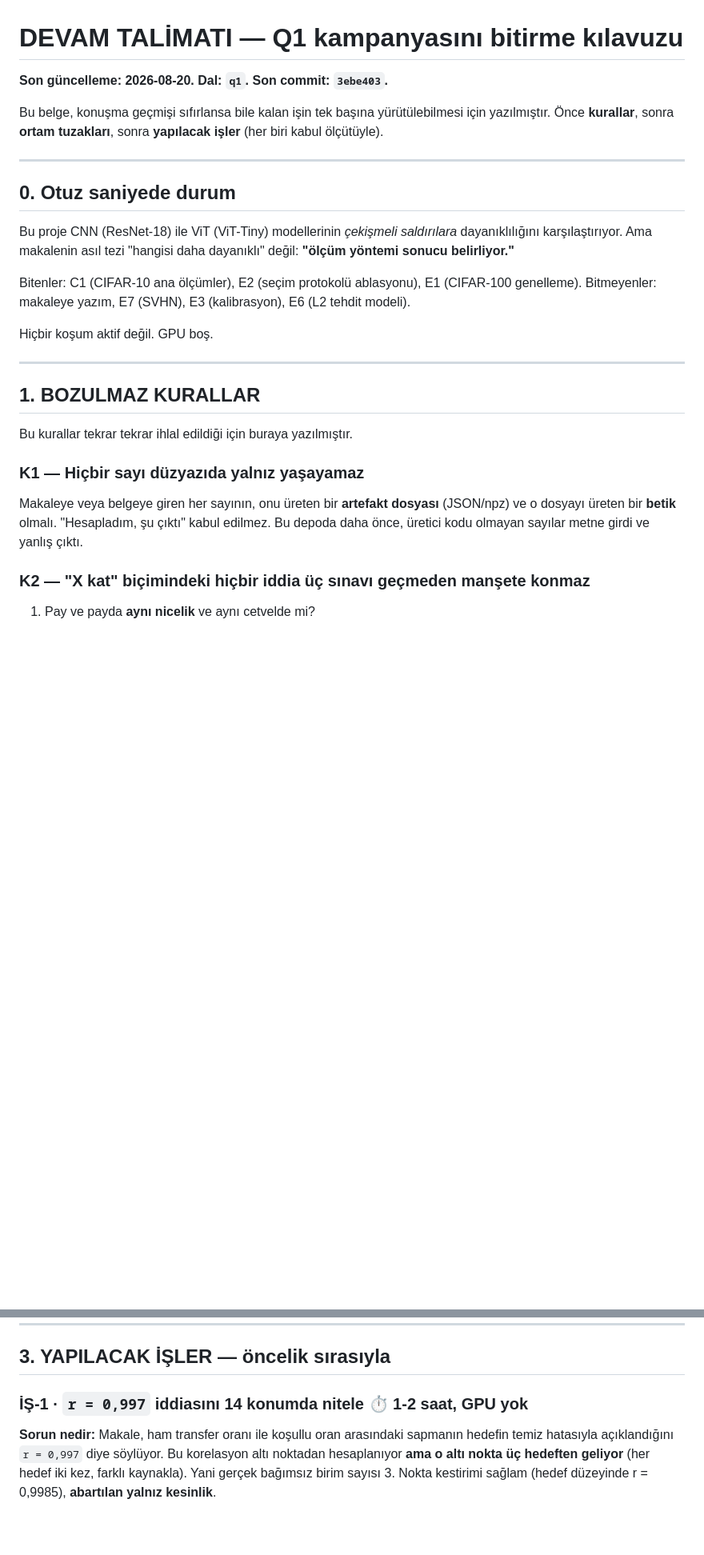
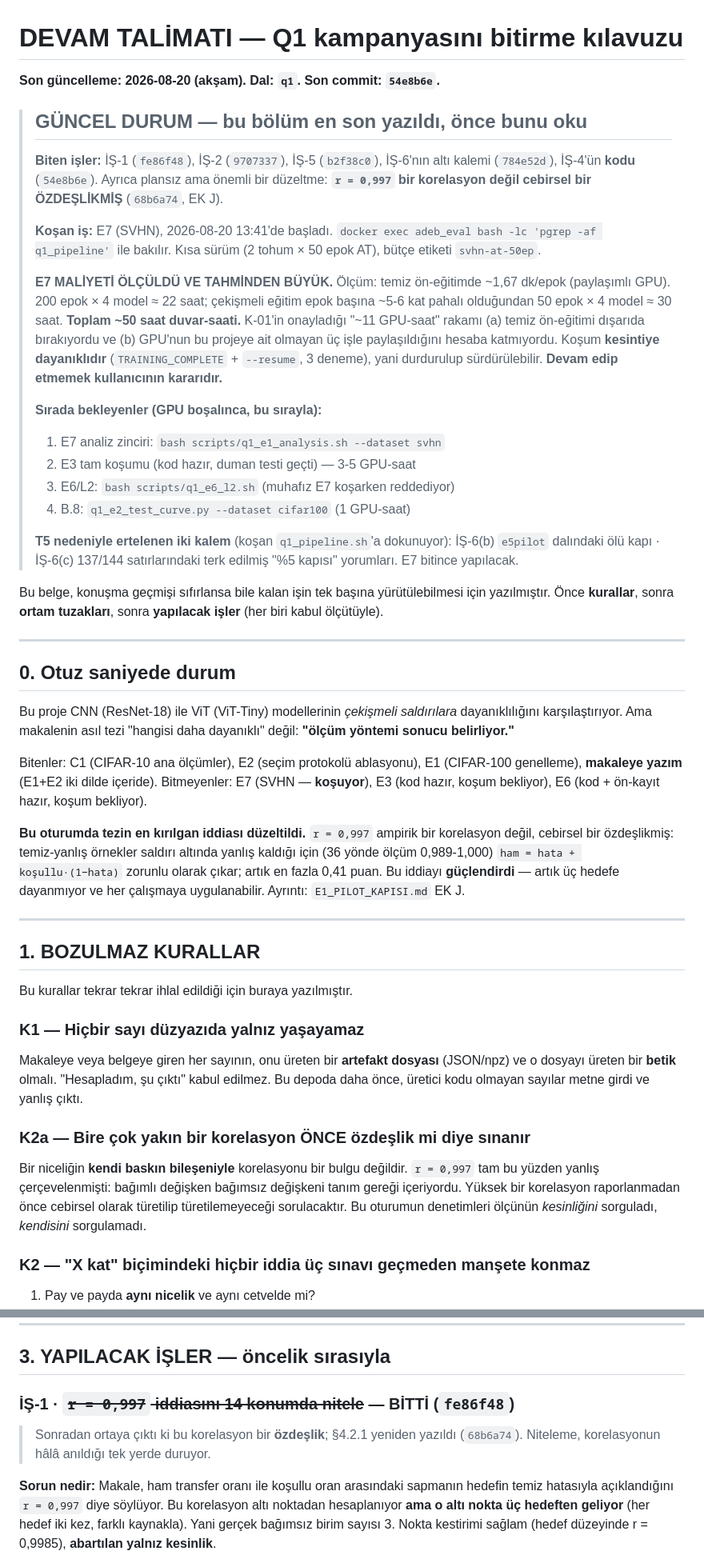
Before and after one commit to cagrisahin58/adeb_sci_1, a Markdown page: results/q1_research/DEVAM_TALIMATI.md, 2 parts joined by grey strips. Shown at 80% size. GitHub-like rendering; blank space fills up the shorter version.

Commit message:
DEVAM_TALIMATI guncellendi: IS-1/2/5/6 bitti, E7 kosuyor, E7 maliyeti olculdu (~50 saat), K2a kurali eklendi

```diff
--- a/results/q1_research/DEVAM_TALIMATI.md
+++ b/results/q1_research/DEVAM_TALIMATI.md
@@ -1,6 +1,36 @@
 # DEVAM TALİMATI — Q1 kampanyasını bitirme kılavuzu
 
-**Son güncelleme: 2026-08-20. Dal: `q1`. Son commit: `3ebe403`.**
+**Son güncelleme: 2026-08-20 (akşam). Dal: `q1`. Son commit: `54e8b6e`.**
+
+> ## GÜNCEL DURUM — bu bölüm en son yazıldı, önce bunu oku
+>
+> **Biten işler:** İŞ-1 (`fe86f48`), İŞ-2 (`9707337`), İŞ-5 (`b2f38c0`),
+> İŞ-6'nın altı kalemi (`784e52d`), İŞ-4'ün **kodu** (`54e8b6e`).
+> Ayrıca plansız ama önemli bir düzeltme: **`r = 0,997` bir korelasyon değil
+> cebirsel bir ÖZDEŞLİKMİŞ** (`68b6a74`, EK J).
+>
+> **Koşan iş:** E7 (SVHN), 2026-08-20 13:41'de başladı.
+> `docker exec adeb_eval bash -lc 'pgrep -af q1_pipeline'` ile bakılır.
+> Kısa sürüm (2 tohum × 50 epok AT), bütçe etiketi `svhn-at-50ep`.
+>
+> **E7 MALİYETİ ÖLÇÜLDÜ VE TAHMİNDEN BÜYÜK.** Ölçüm: temiz ön-eğitimde
+> ~1,67 dk/epok (paylaşımlı GPU). 200 epok × 4 model ≈ 22 saat; çekişmeli
+> eğitim epok başına ~5-6 kat pahalı olduğundan 50 epok × 4 model ≈ 30 saat.
+> **Toplam ~50 saat duvar-saati.** K-01'in onayladığı "~11 GPU-saat" rakamı
+> (a) temiz ön-eğitimi dışarıda bırakıyordu ve (b) GPU'nun bu projeye ait
+> olmayan üç işle paylaşıldığını hesaba katmıyordu. Koşum **kesintiye
+> dayanıklıdır** (`TRAINING_COMPLETE` + `--resume`, 3 deneme), yani
+> durdurulup sürdürülebilir. **Devam edip etmemek kullanıcının kararıdır.**
+>
+> **Sırada bekleyenler (GPU boşalınca, bu sırayla):**
+> 1. E7 analiz zinciri: `bash scripts/q1_e1_analysis.sh --dataset svhn`
+> 2. E3 tam koşumu (kod hazır, duman testi geçti) — 3-5 GPU-saat
+> 3. E6/L2: `bash scripts/q1_e6_l2.sh` (muhafız E7 koşarken reddediyor)
+> 4. B.8: `q1_e2_test_curve.py --dataset cifar100` (1 GPU-saat)
+>
+> **T5 nedeniyle ertelenen iki kalem** (koşan `q1_pipeline.sh`'a dokunuyor):
+> İŞ-6(b) `e5pilot` dalındaki ölü kapı · İŞ-6(c) 137/144 satırlarındaki
+> terk edilmiş "%5 kapısı" yorumları. E7 bitince yapılacak.
 
 Bu belge, konuşma geçmişi sıfırlansa bile kalan işin tek başına
 yürütülebilmesi için yazılmıştır. Önce **kurallar**, sonra **ortam tuzakları**,
@@ -15,10 +45,16 @@ saldırılara* dayanıklılığını karşılaştırıyor. Ama makalenin asıl t
 "hangisi daha dayanıklı" değil: **"ölçüm yöntemi sonucu belirliyor."**
 
 Bitenler: C1 (CIFAR-10 ana ölçümler), E2 (seçim protokolü ablasyonu),
-E1 (CIFAR-100 genelleme). Bitmeyenler: makaleye yazım, E7 (SVHN), E3
-(kalibrasyon), E6 (L2 tehdit modeli).
+E1 (CIFAR-100 genelleme), **makaleye yazım** (E1+E2 iki dilde içeride).
+Bitmeyenler: E7 (SVHN — **koşuyor**), E3 (kod hazır, koşum bekliyor),
+E6 (kod + ön-kayıt hazır, koşum bekliyor).
 
-Hiçbir koşum aktif değil. GPU boş.
+**Bu oturumda tezin en kırılgan iddiası düzeltildi.** `r = 0,997` ampirik bir
+korelasyon değil, cebirsel bir özdeşlikmiş: temiz-yanlış örnekler saldırı
+altında yanlış kaldığı için (36 yönde ölçüm 0,989-1,000) `ham = hata +
+koşullu·(1−hata)` zorunlu olarak çıkar; artık en fazla 0,41 puan. Bu iddiayı
+**güçlendirdi** — artık üç hedefe dayanmıyor ve her çalışmaya uygulanabilir.
+Ayrıntı: `E1_PILOT_KAPISI.md` EK J.
 
 ---
 
@@ -31,6 +67,13 @@ Makaleye veya belgeye giren her sayının, onu üreten bir **artefakt dosyası**
 (JSON/npz) ve o dosyayı üreten bir **betik** olmalı. "Hesapladım, şu çıktı"
 kabul edilmez. Bu depoda daha önce, üretici kodu olmayan sayılar metne girdi
 ve yanlış çıktı.
+
+### K2a — Bire çok yakın bir korelasyon ÖNCE özdeşlik mi diye sınanır
+Bir niceliğin **kendi baskın bileşeniyle** korelasyonu bir bulgu değildir.
+`r = 0,997` tam bu yüzden yanlış çerçevelenmişti: bağımlı değişken bağımsız
+değişkeni tanım gereği içeriyordu. Yüksek bir korelasyon raporlanmadan önce
+cebirsel olarak türetilip türetilemeyeceği sorulacaktır. Bu oturumun
+denetimleri ölçünün *kesinliğini* sorguladı, *kendisini* sorgulamadı.
 
 ### K2 — "X kat" biçimindeki hiçbir iddia üç sınavı geçmeden manşete konmaz
 1. Pay ve payda **aynı nicelik** ve aynı cetvelde mi?
@@ -116,7 +159,10 @@ GPU zamanı bu yüzden boşa gitti. Bekçi de çare değil (o da uyur).
 
 ## 3. YAPILACAK İŞLER — öncelik sırasıyla
 
-### İŞ-1 · `r = 0,997` iddiasını 14 konumda nitele  ⏱ 1-2 saat, GPU yok
+### İŞ-1 · ~~`r = 0,997` iddiasını 14 konumda nitele~~ — **BİTTİ** (`fe86f48`)
+
+> Sonradan ortaya çıktı ki bu korelasyon bir **özdeşlik**; §4.2.1 yeniden
+> yazıldı (`68b6a74`). Niteleme, korelasyonun hâlâ anıldığı tek yerde duruyor.
 
 **Sorun nedir:** Makale, ham transfer oranı ile koşullu oran arasındaki
 sapmanın hedefin temiz hatasıyla açıklandığını `r = 0,997` diye söylüyor. Bu
```
Also changed, not shown: other parts of results/q1_research/DEVAM_TALIMATI.md (+5 -5 lines).
